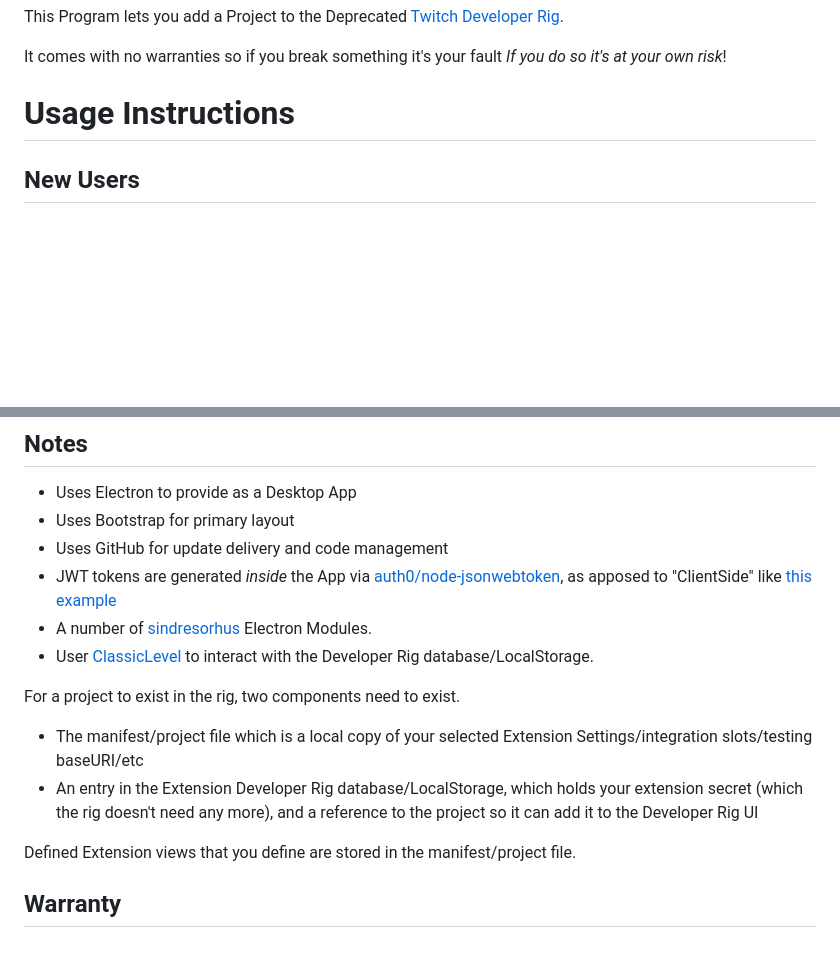
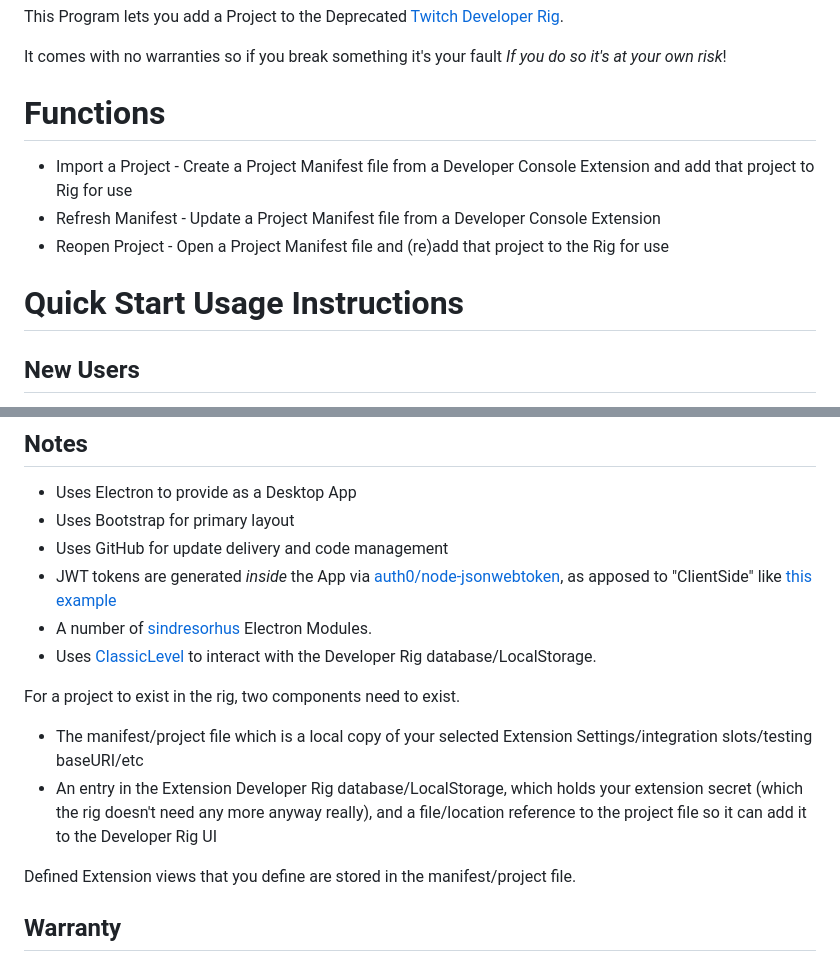
Before and after one commit to BarryCarlyon/twitch_developerrig_manifester, a Markdown page: README.md, 2 parts joined by grey strips. GitHub-like rendering; blank space fills up the shorter version.

Commit message:
Update README.md
Signed-off-by: Barry Carlyon <BarryCarlyon@users.noreply.github.com>

```diff
--- a/README.md
+++ b/README.md
@@ -8,7 +8,13 @@ This Program lets you add a Project to the Deprecated [Twitch Developer Rig](htt
 
 It comes with no warranties so if you break something it's your fault *If you do so it's at your own risk*!
 
-# Usage Instructions
+# Functions
+
+- Import a Project - Create a Project Manifest file from a Developer Console Extension and add that project to Rig for use
+- Refresh Manifest - Update a Project Manifest file from a Developer Console Extension
+- Reopen Project - Open a Project Manifest file and (re)add that project to the Rig for use
+
+# Quick Start Usage Instructions
 
 ## New Users
 
@@ -74,12 +80,12 @@ Mac DMG/Manual install:
 - Uses GitHub for update delivery and code management
 - JWT tokens are generated _inside_ the App via [auth0/node-jsonwebtoken](https://github.com/auth0/node-jsonwebtoken), as apposed to "ClientSide" like [this example](https://barrycarlyon.github.io/twitch_misc/examples/extension_config/)
 - A number of [sindresorhus](https://github.com/sindresorhus/) Electron Modules.
-- User [ClassicLevel](https://github.com/Level/classic-level) to interact with the Developer Rig database/LocalStorage.
+- Uses [ClassicLevel](https://github.com/Level/classic-level) to interact with the Developer Rig database/LocalStorage.
 
 For a project to exist in the rig, two components need to exist.
 
 - The manifest/project file which is a local copy of your selected Extension Settings/integration slots/testing baseURI/etc
-- An entry in the Extension Developer Rig database/LocalStorage, which holds your extension secret (which the rig doesn't need any more), and a reference to the project so it can add it to the Developer Rig UI
+- An entry in the Extension Developer Rig database/LocalStorage, which holds your extension secret (which the rig doesn't need any more anyway really), and a file/location reference to the project file so it can add it to the Developer Rig UI
 
 Defined Extension views that you define are stored in the manifest/project file.
 
```
